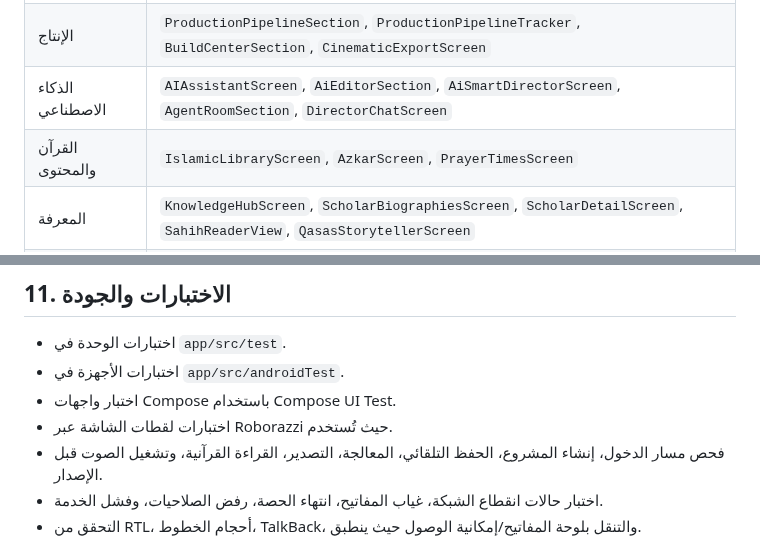
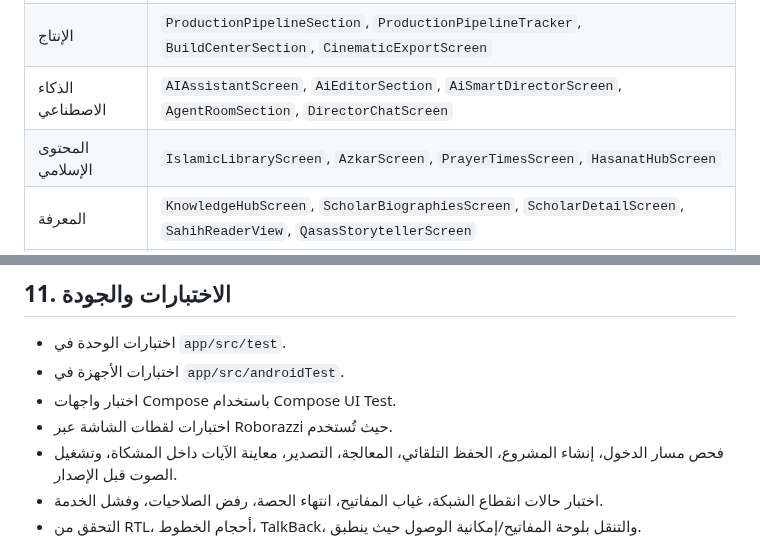
Before and after one commit to Ali-awwww/qabasapp, a Markdown page: docs/APP_PROFILE_AR.md, 2 parts joined by grey strips. GitHub-like rendering.

Commit message:
Document Mishkat ayah preview after removing Quran section

```diff
--- a/docs/APP_PROFILE_AR.md
+++ b/docs/APP_PROFILE_AR.md
@@ -126,7 +126,7 @@
 | الاستوديو | `StudioGatewayScreen`, `StudioProEditorScreen`, `AdvancedEditScreen`, `PhotoStudioScreen`, `ReelsScreen` |
 | الإنتاج | `ProductionPipelineSection`, `ProductionPipelineTracker`, `BuildCenterSection`, `CinematicExportScreen` |
 | الذكاء الاصطناعي | `AIAssistantScreen`, `AiEditorSection`, `AiSmartDirectorScreen`, `AgentRoomSection`, `DirectorChatScreen` |
-| القرآن والمحتوى | `IslamicLibraryScreen`, `AzkarScreen`, `PrayerTimesScreen` |
+| المحتوى الإسلامي | `IslamicLibraryScreen`, `AzkarScreen`, `PrayerTimesScreen`, `HasanatHubScreen` |
 | المعرفة | `KnowledgeHubScreen`, `ScholarBiographiesScreen`, `ScholarDetailScreen`, `SahihReaderView`, `QasasStorytellerScreen` |
 | النشر | `SocialStatsScreen`, `YouTubeStudioScreen`, `SmartPublishScheduleDialog`, `DirectPublisherDialog` |
 | الاشتراك | `StoreScreen`, `PaymentScreen`, `PremiumUpgradeScreen`, `RewardsScreen`, `HasanatHubScreen` |
@@ -239,7 +239,7 @@
 - اختبارات الأجهزة في `app/src/androidTest`.
 - اختبار واجهات Compose باستخدام Compose UI Test.
 - اختبارات لقطات الشاشة عبر Roborazzi حيث تُستخدم.
-- فحص مسار الدخول، إنشاء المشروع، الحفظ التلقائي، المعالجة، التصدير، القراءة القرآنية، وتشغيل الصوت قبل الإصدار.
+- فحص مسار الدخول، إنشاء المشروع، الحفظ التلقائي، المعالجة، التصدير، معاينة الآيات داخل المشكاة، وتشغيل الصوت قبل الإصدار.
 - اختبار حالات انقطاع الشبكة، غياب المفاتيح، انتهاء الحصة، رفض الصلاحيات، وفشل الخدمة.
 - التحقق من RTL، أحجام الخطوط، TalkBack، والتنقل بلوحة المفاتيح/إمكانية الوصول حيث ينطبق.
 
```
